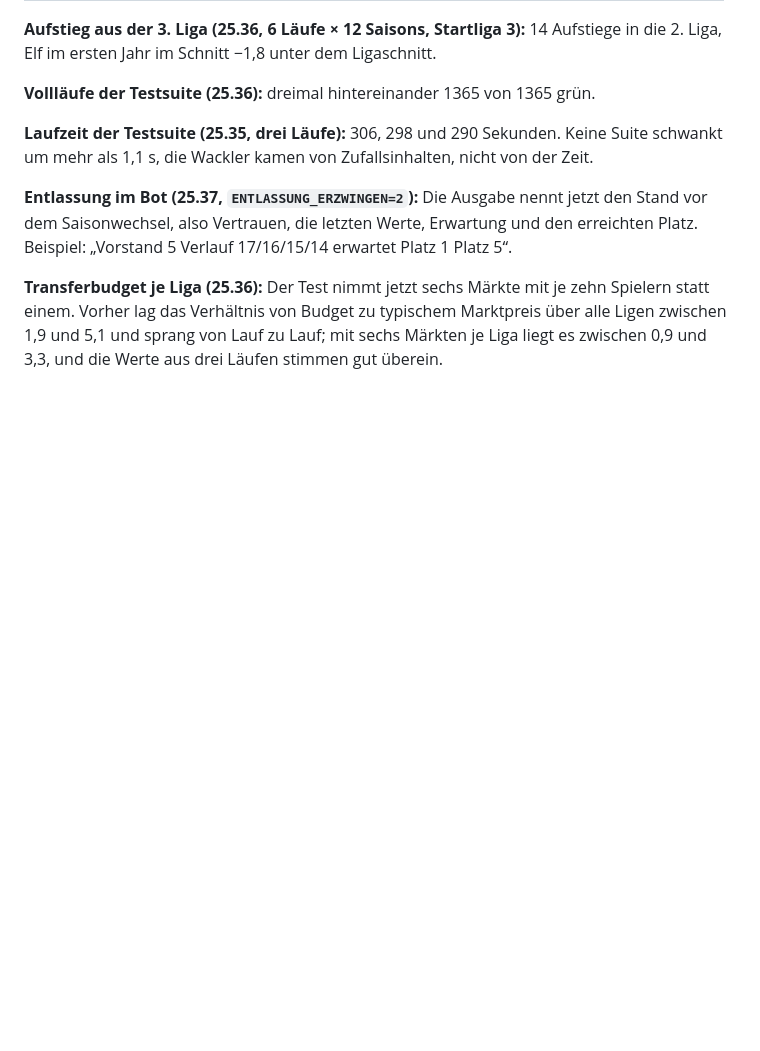
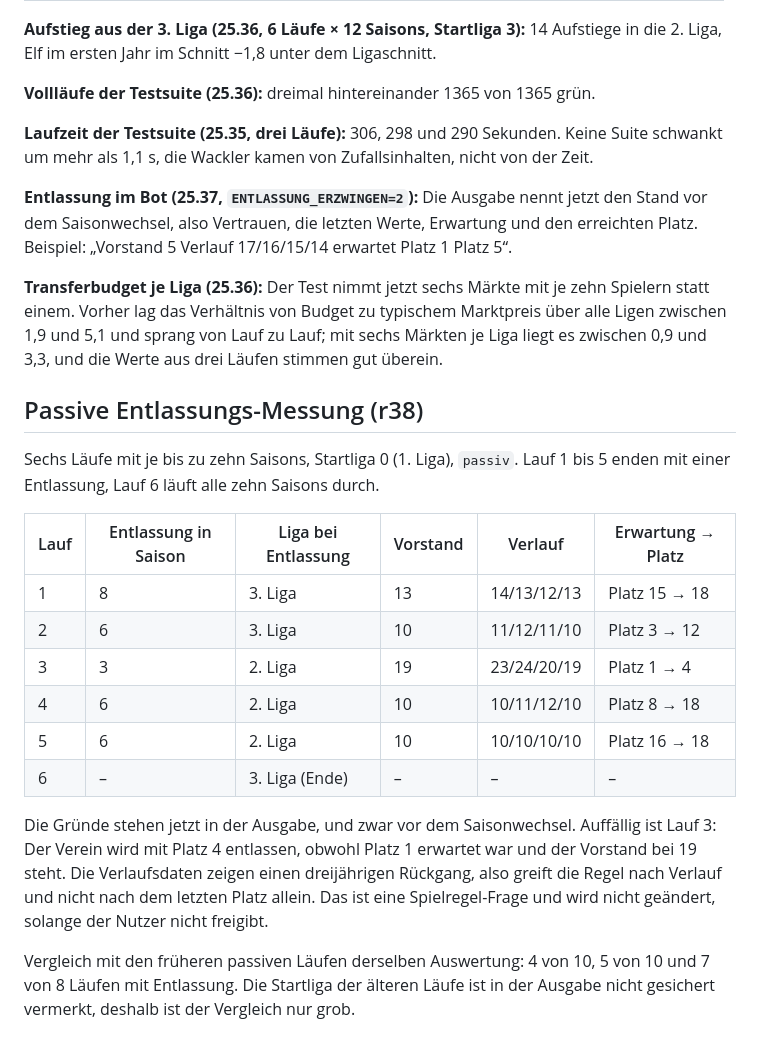
Before and after one commit to mrcrapsle/FuMan, a Markdown page: docs/PROJEKT-HISTORIE.md, the part around the change. Drawn GitHub-style; blank space fills up the shorter version.

Commit message:
Historie: passive Entlassungs-Messung r38 nachtragen
Claude-Session: https://claude.ai/code/session_01664oXQaUpFRGD6c6hXxFtV

```diff
--- a/docs/PROJEKT-HISTORIE.md
+++ b/docs/PROJEKT-HISTORIE.md
@@ -393,3 +393,20 @@ Die Rundung auf 100 € unter 100.000 € ändert gegenüber der Messung mit 1.0
 **Entlassung im Bot (25.37, `ENTLASSUNG_ERZWINGEN=2`):** Die Ausgabe nennt jetzt den Stand vor dem Saisonwechsel, also Vertrauen, die letzten Werte, Erwartung und den erreichten Platz. Beispiel: „Vorstand 5 Verlauf 17/16/15/14 erwartet Platz 1 Platz 5“.
 
 **Transferbudget je Liga (25.36):** Der Test nimmt jetzt sechs Märkte mit je zehn Spielern statt einem. Vorher lag das Verhältnis von Budget zu typischem Marktpreis über alle Ligen zwischen 1,9 und 5,1 und sprang von Lauf zu Lauf; mit sechs Märkten je Liga liegt es zwischen 0,9 und 3,3, und die Werte aus drei Läufen stimmen gut überein.
+
+## Passive Entlassungs-Messung (r38)
+
+Sechs Läufe mit je bis zu zehn Saisons, Startliga 0 (1. Liga), `passiv`. Lauf 1 bis 5 enden mit einer Entlassung, Lauf 6 läuft alle zehn Saisons durch.
+
+| Lauf | Entlassung in Saison | Liga bei Entlassung | Vorstand | Verlauf | Erwartung → Platz |
+|---|---|---|---|---|---|
+| 1 | 8 | 3. Liga | 13 | 14/13/12/13 | Platz 15 → 18 |
+| 2 | 6 | 3. Liga | 10 | 11/12/11/10 | Platz 3 → 12 |
+| 3 | 3 | 2. Liga | 19 | 23/24/20/19 | Platz 1 → 4 |
+| 4 | 6 | 2. Liga | 10 | 10/11/12/10 | Platz 8 → 18 |
+| 5 | 6 | 2. Liga | 10 | 10/10/10/10 | Platz 16 → 18 |
+| 6 | – | 3. Liga (Ende) | – | – | – |
+
+Die Gründe stehen jetzt in der Ausgabe, und zwar vor dem Saisonwechsel. Auffällig ist Lauf 3: Der Verein wird mit Platz 4 entlassen, obwohl Platz 1 erwartet war und der Vorstand bei 19 steht. Die Verlaufsdaten zeigen einen dreijährigen Rückgang, also greift die Regel nach Verlauf und nicht nach dem letzten Platz allein. Das ist eine Spielregel-Frage und wird nicht geändert, solange der Nutzer nicht freigibt.
+
+Vergleich mit den früheren passiven Läufen derselben Auswertung: 4 von 10, 5 von 10 und 7 von 8 Läufen mit Entlassung. Die Startliga der älteren Läufe ist in der Ausgabe nicht gesichert vermerkt, deshalb ist der Vergleich nur grob.
```
